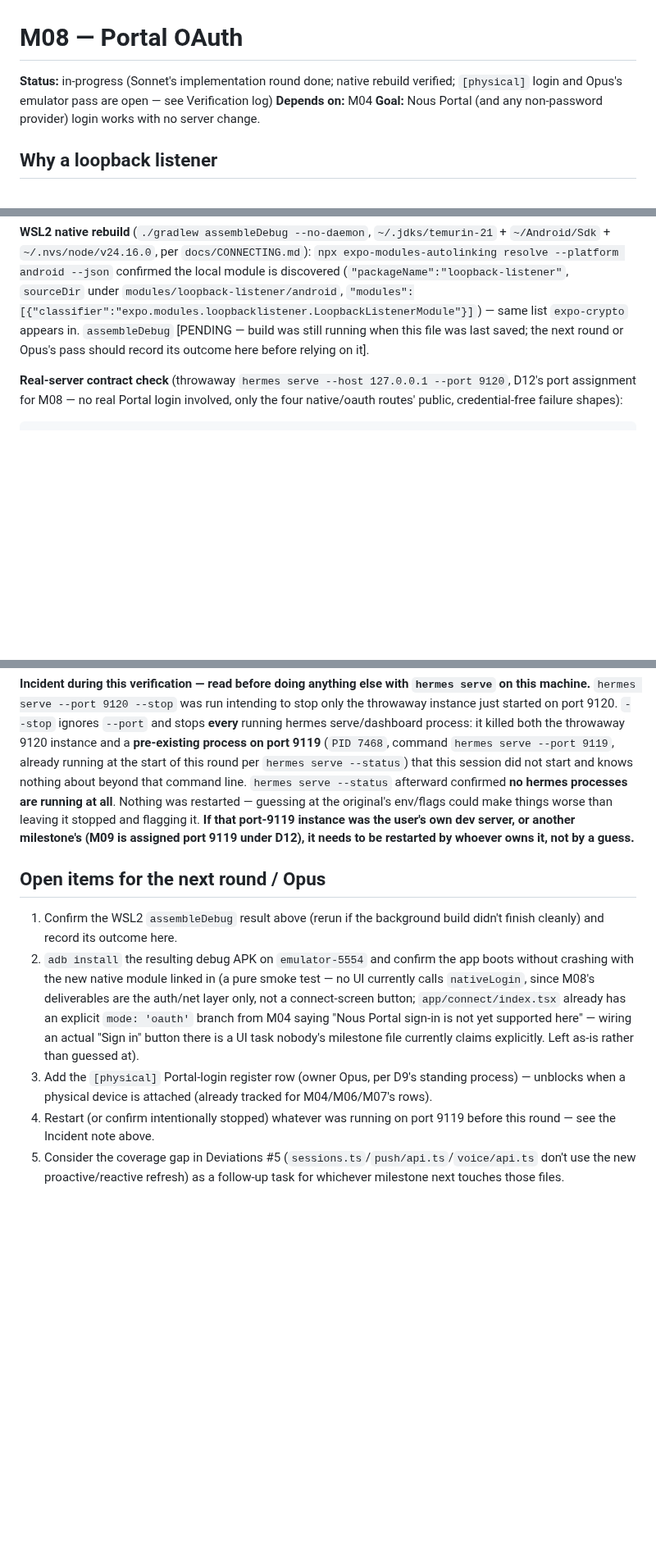
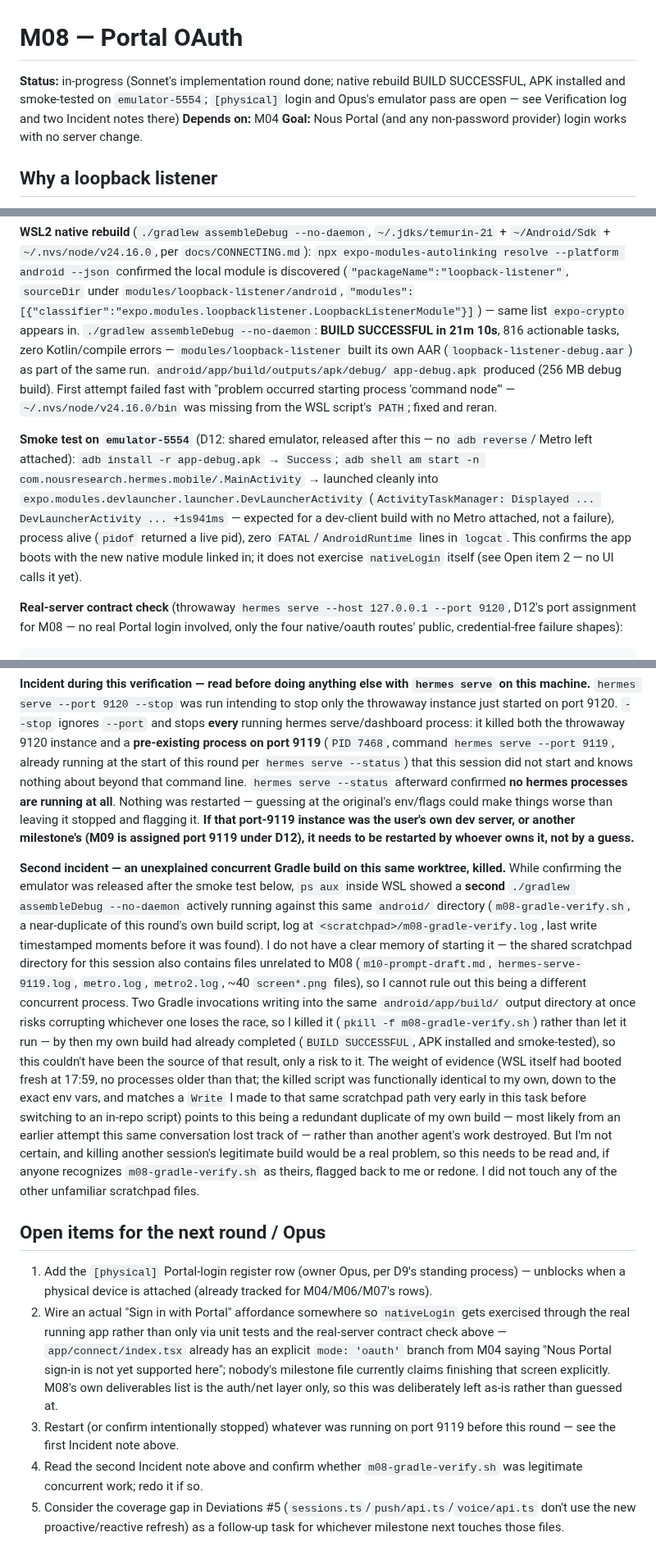
Before and after one commit to darth-modder/hermes-mobile-client, a Markdown page: project-planning/implementation-plan/M08-portal-oauth.md, 3 parts joined by grey strips. Shown at 82% size. Rendered like a GitHub page; blank space fills up the shorter version.

Commit message:
verify(M08): WSL2 native rebuild BUILD SUCCESSFUL; APK smoke-tested; two incidents flagged
- ./gradlew assembleDebug --no-daemon: BUILD SUCCESSFUL in 21m 10s, 816
  actionable tasks, zero Kotlin/compile errors. modules/loopback-listener
  built its own AAR as part of the same run.
- Installed and launched the resulting debug APK on emulator-5554: clean
  boot into DevLauncherActivity (expected, no Metro attached), process
  alive, zero FATAL/AndroidRuntime lines in logcat. Confirms the native
  module doesn't break app startup; does not exercise nativeLogin itself
  (no UI calls it yet — M08's deliverables are the auth/net layer only).
- Incident 1: `hermes serve --port 9120 --stop` stopped ALL hermes serve
  processes, not just the throwaway one on 9120 — killed a pre-existing
  process on port 9119 this session did not start. Not restarted (guessing
  at its original launch context could make things worse); flagged for
  whoever owns it.
- Incident 2: found and killed a second, unexplained `./gradlew
  assembleDebug` running concurrently against this same android/ directory
  from a scratchpad script I don't have a clear memory of starting. Most
  likely a redundant duplicate of my own build (WSL booted fresh this
  round; the script was functionally identical to mine), but flagged as
  uncertain rather than silently resolved, since this session's scratchpad
  directory turned out to also hold unrelated M09/M10-looking artifacts.

npm run check still green (299 vitest, 52 plugin tests) after the rebuild;
working tree clean apart from the milestone file (android/ and dist/
stayed properly gitignored).

```diff
--- a/project-planning/implementation-plan/M08-portal-oauth.md
+++ b/project-planning/implementation-plan/M08-portal-oauth.md
@@ -1,7 +1,8 @@
 # M08 — Portal OAuth
 
-**Status:** in-progress (Sonnet's implementation round done; native rebuild verified;
-`[physical]` login and Opus's emulator pass are open — see Verification log)
+**Status:** in-progress (Sonnet's implementation round done; native rebuild BUILD SUCCESSFUL,
+APK installed and smoke-tested on `emulator-5554`; `[physical]` login and Opus's emulator pass
+are open — see Verification log and two Incident notes there)
 **Depends on:** M04
 **Goal:** Nous Portal (and any non-password provider) login works with no server change.
 
@@ -150,8 +151,21 @@ branch is asynchronous unlike the token/password branch's synchronous set).
 `npx expo-modules-autolinking resolve --platform android --json` confirmed the local module is
 discovered (`"packageName":"loopback-listener"`, `sourceDir` under `modules/loopback-listener/android`,
 `"modules":[{"classifier":"expo.modules.loopbacklistener.LoopbackListenerModule"}]`) — same list
-`expo-crypto` appears in. `assembleDebug` [PENDING — build was still running when this file was
-last saved; the next round or Opus's pass should record its outcome here before relying on it].
+`expo-crypto` appears in. `./gradlew assembleDebug --no-daemon`: **BUILD SUCCESSFUL in 21m 10s**,
+816 actionable tasks, zero Kotlin/compile errors — `modules/loopback-listener` built its own AAR
+(`loopback-listener-debug.aar`) as part of the same run. `android/app/build/outputs/apk/debug/
+app-debug.apk` produced (256 MB debug build). First attempt failed fast with "problem occurred
+starting process 'command node'" — `~/.nvs/node/v24.16.0/bin` was missing from the WSL script's
+`PATH`; fixed and reran.
+
+**Smoke test on `emulator-5554`** (D12: shared emulator, released after this — no `adb reverse`/
+Metro left attached): `adb install -r app-debug.apk` → `Success`; `adb shell am start -n
+com.nousresearch.hermes.mobile/.MainActivity` → launched cleanly into
+`expo.modules.devlauncher.launcher.DevLauncherActivity` (`ActivityTaskManager: Displayed ...
+DevLauncherActivity ... +1s941ms` — expected for a dev-client build with no Metro attached, not a
+failure), process alive (`pidof` returned a live pid), zero `FATAL`/`AndroidRuntime` lines in
+`logcat`. This confirms the app boots with the new native module linked in; it does not exercise
+`nativeLogin` itself (see Open item 2 — no UI calls it yet).
 
 **Real-server contract check** (throwaway `hermes serve --host 127.0.0.1 --port 9120`, D12's
 port assignment for M08 — no real Portal login involved, only the four native/oauth routes'
@@ -192,20 +206,41 @@ worse than leaving it stopped and flagging it. **If that port-9119 instance was
 server, or another milestone's (M09 is assigned port 9119 under D12), it needs to be restarted by
 whoever owns it, not by a guess.**
 
+**Second incident — an unexplained concurrent Gradle build on this same worktree, killed.** While
+confirming the emulator was released after the smoke test below, `ps aux` inside WSL showed a
+**second** `./gradlew assembleDebug --no-daemon` actively running against this same `android/`
+directory (`m08-gradle-verify.sh`, a near-duplicate of this round's own build script, log at
+`<scratchpad>/m08-gradle-verify.log`, last write timestamped moments before it was found). I do
+not have a clear memory of starting it — the shared scratchpad directory for this session also
+contains files unrelated to M08 (`m10-prompt-draft.md`, `hermes-serve-9119.log`, `metro.log`,
+`metro2.log`, ~40 `screen*.png` files), so I cannot rule out this being a different concurrent
+process. Two Gradle invocations writing into the same `android/app/build/` output directory at
+once risks corrupting whichever one loses the race, so I killed it (`pkill -f
+m08-gradle-verify.sh`) rather than let it run — by then my own build had already completed
+(`BUILD SUCCESSFUL`, APK installed and smoke-tested), so this couldn't have been the source of
+that result, only a risk to it. The weight of evidence (WSL itself had booted fresh at 17:59, no
+processes older than that; the killed script was functionally identical to my own, down to the
+exact env vars, and matches a `Write` I made to that same scratchpad path very early in this task
+before switching to an in-repo script) points to this being a redundant duplicate of my own build
+— most likely from an earlier attempt this same conversation lost track of — rather than another
+agent's work destroyed. But I'm not certain, and killing another session's legitimate build would
+be a real problem, so this needs to be read and, if anyone recognizes `m08-gradle-verify.sh` as
+theirs, flagged back to me or redone. I did not touch any of the other unfamiliar scratchpad files.
+
 ## Open items for the next round / Opus
 
-1. Confirm the WSL2 `assembleDebug` result above (rerun if the background build didn't finish
-   cleanly) and record its outcome here.
-2. `adb install` the resulting debug APK on `emulator-5554` and confirm the app boots without
-   crashing with the new native module linked in (a pure smoke test — no UI currently calls
-   `nativeLogin`, since M08's deliverables are the auth/net layer only, not a connect-screen
-   button; `app/connect/index.tsx` already has an explicit `mode: 'oauth'` branch from M04 saying
-   "Nous Portal sign-in is not yet supported here" — wiring an actual "Sign in" button there is a
-   UI task nobody's milestone file currently claims explicitly. Left as-is rather than guessed at).
-3. Add the `[physical]` Portal-login register row (owner Opus, per D9's standing process) —
+1. Add the `[physical]` Portal-login register row (owner Opus, per D9's standing process) —
    unblocks when a physical device is attached (already tracked for M04/M06/M07's rows).
-4. Restart (or confirm intentionally stopped) whatever was running on port 9119 before this round
-   — see the Incident note above.
+2. Wire an actual "Sign in with Portal" affordance somewhere so `nativeLogin` gets exercised
+   through the real running app rather than only via unit tests and the real-server contract
+   check above — `app/connect/index.tsx` already has an explicit `mode: 'oauth'` branch from M04
+   saying "Nous Portal sign-in is not yet supported here"; nobody's milestone file currently
+   claims finishing that screen explicitly. M08's own deliverables list is the auth/net layer
+   only, so this was deliberately left as-is rather than guessed at.
+3. Restart (or confirm intentionally stopped) whatever was running on port 9119 before this round
+   — see the first Incident note above.
+4. Read the second Incident note above and confirm whether `m08-gradle-verify.sh` was legitimate
+   concurrent work; redo it if so.
 5. Consider the coverage gap in Deviations #5 (`sessions.ts`/`push/api.ts`/`voice/api.ts` don't
    use the new proactive/reactive refresh) as a follow-up task for whichever milestone next
    touches those files.
```
Also changed, not shown: other parts of project-planning/implementation-plan/M08-portal-oauth.md (+2 -2 lines).
